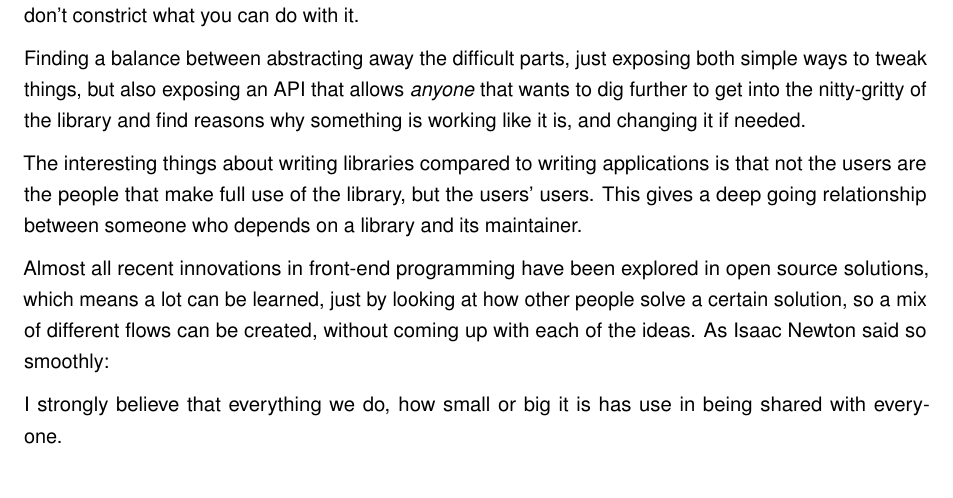
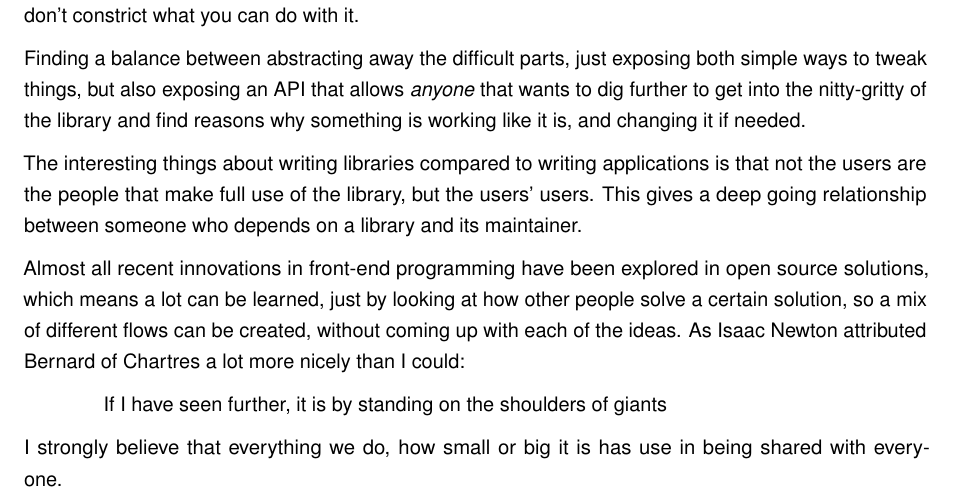
Before and after one commit to Haroenv/thesis, a LaTeX thesis (src/main.tex, which reads src/chapters/foreword.tex): part of page 5 of 33, cut so that both start at the same text. Compiled offline with pdfLaTeX.

Commit message:
fill in the quote

```diff
--- a/src/chapters/foreword.tex
+++ b/src/chapters/foreword.tex
@@ -9,8 +9,10 @@ Finding a balance between abstracting away the difficult parts, just exposing bo
 
 The interesting things about writing libraries compared to writing applications is that not the users are the people that make full use of the library, but the users' users. This gives a deep going relationship between someone who depends on a library and its maintainer.
 
-Almost all recent innovations in front-end programming have been explored in open source solutions, which means a lot can be learned, just by looking at how other people solve a certain solution, so a mix of different flows can be created, without coming up with each of the ideas. As Isaac Newton said so smoothly:
+Almost all recent innovations in front-end programming have been explored in open source solutions, which means a lot can be learned, just by looking at how other people solve a certain solution, so a mix of different flows can be created, without coming up with each of the ideas. As Isaac Newton attributed Bernard of Chartres a lot more nicely than I could:
 
-%% shoulders of giants quote
+\begin{quotation}
+  If I have seen further, it is by standing on the shoulders of giants
+\end{quotation}
 
 I strongly believe that everything we do, how small or big it is has use in being shared with everyone.
```
